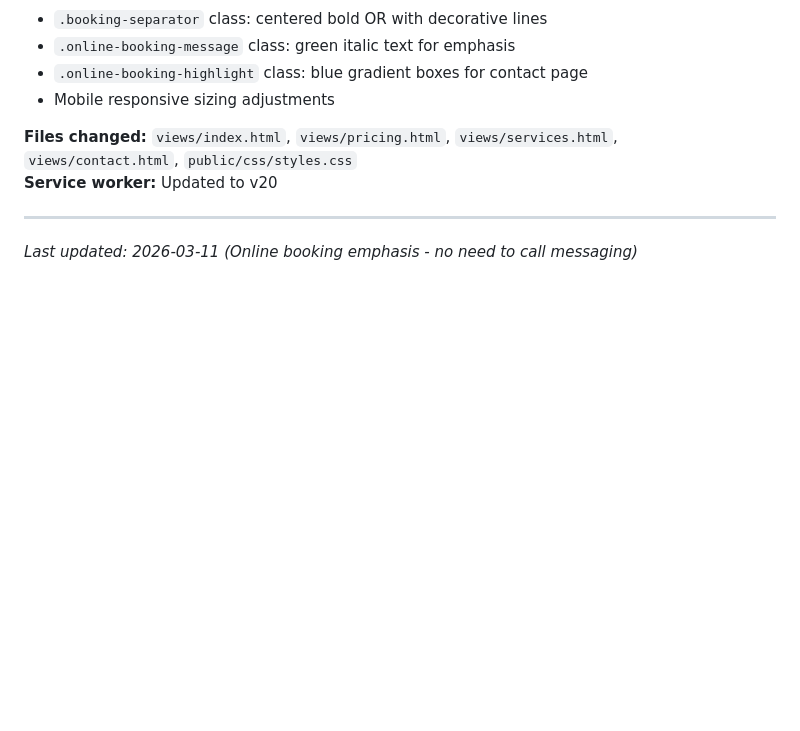
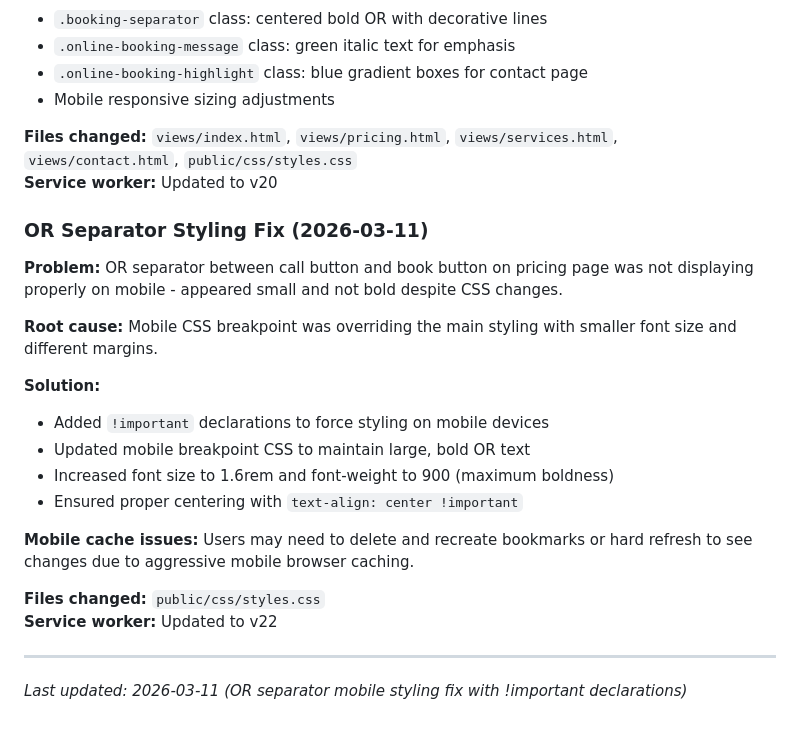
Before and after one commit to dgsoftwash/dg-softwash, a Markdown page: MAINTENANCE.md, the part around the change. GitHub-like rendering; blank space fills up the shorter version.

Commit message:
Update MAINTENANCE.md with OR separator styling fix documentation

```diff
--- a/MAINTENANCE.md
+++ b/MAINTENANCE.md
@@ -698,6 +698,23 @@ Automatic emails are sent to the customer when toggling status buttons in the Wo
 **Files changed:** `views/index.html`, `views/pricing.html`, `views/services.html`, `views/contact.html`, `public/css/styles.css`
 **Service worker:** Updated to v20
 
+### OR Separator Styling Fix (2026-03-11)
+
+**Problem:** OR separator between call button and book button on pricing page was not displaying properly on mobile - appeared small and not bold despite CSS changes.
+
+**Root cause:** Mobile CSS breakpoint was overriding the main styling with smaller font size and different margins.
+
+**Solution:**
+- Added `!important` declarations to force styling on mobile devices
+- Updated mobile breakpoint CSS to maintain large, bold OR text
+- Increased font size to 1.6rem and font-weight to 900 (maximum boldness)
+- Ensured proper centering with `text-align: center !important`
+
+**Mobile cache issues:** Users may need to delete and recreate bookmarks or hard refresh to see changes due to aggressive mobile browser caching.
+
+**Files changed:** `public/css/styles.css`
+**Service worker:** Updated to v22
+
 ---
 
-*Last updated: 2026-03-11 (Online booking emphasis - no need to call messaging)*
+*Last updated: 2026-03-11 (OR separator mobile styling fix with !important declarations)*
```
